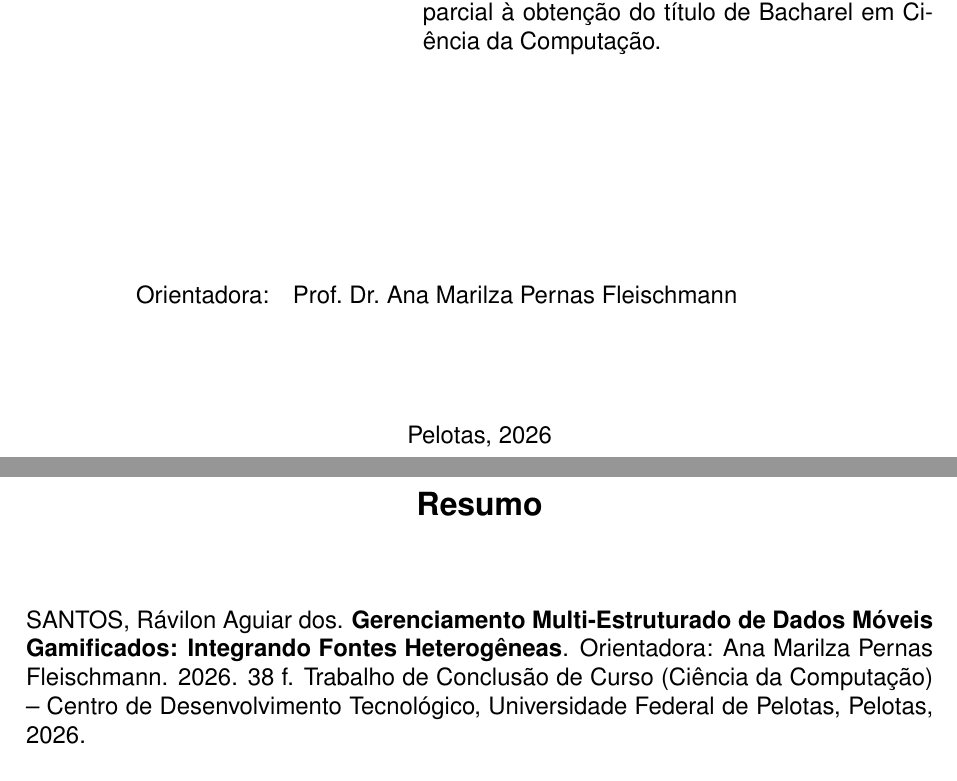
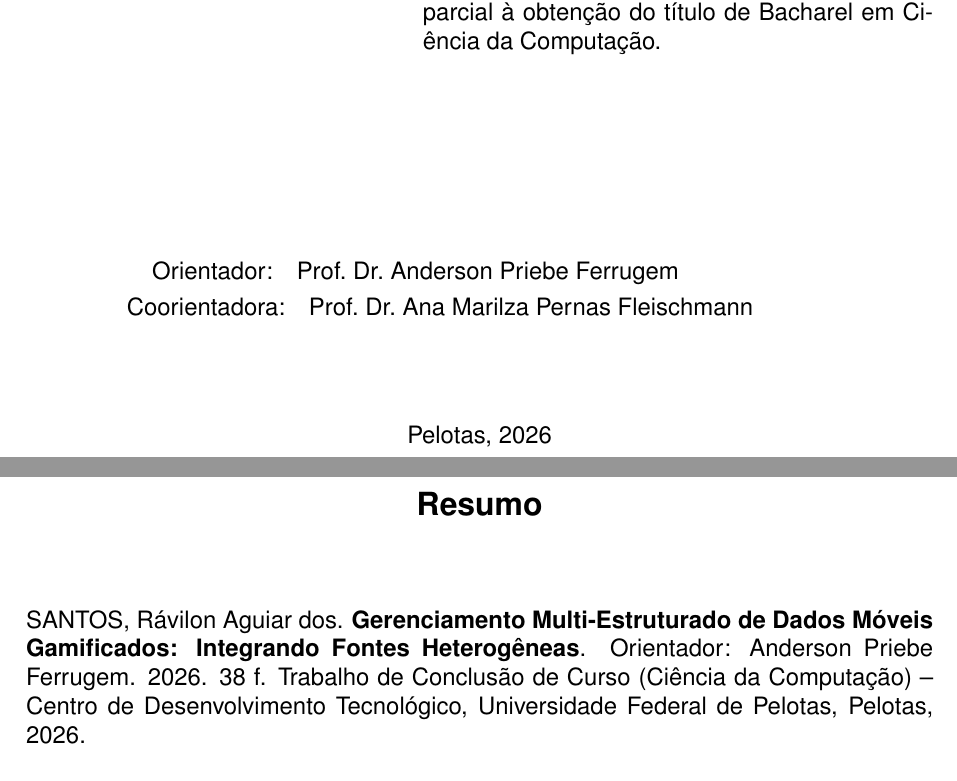
Before and after one commit to ravilon/TCC-Ravilon-Aguiar, a LaTeX thesis (TCC-Ravilon.tex): two parts of pages 2 and 3 of 38, joined at a grey line, cut so that both start at the same text. Compiled offline with pdfLaTeX.

Commit message:
docs: corrigir orientador e coorientadora do TCC

```diff
--- a/TCC-Ravilon.tex
+++ b/TCC-Ravilon.tex
@@ -17,12 +17,14 @@
 \cursoeng{Computer Science}
 \title{Gerenciamento Multi-Estruturado de Dados Móveis Gamificados: Integrando Fontes Heterogêneas}
 \author{Santos}{Rávilon Aguiar dos}
-\advisor[Prof.~Dr.]{Fleischmann}{Ana Marilza Pernas}
+\coadvisor[Prof.~Dr.]{Fleischmann}{Ana Marilza Pernas}
+\advisor[Prof.~Dr.]{Ferrugem}{Anderson Priebe}
 \keyword{Internet das Coisas;} \keyword{Telemetria;} \keyword{Persistência Poliglota;} \keyword{Gamificação;} \keyword{Eficiência Energética.}
 \keywordeng{Internet of Things;} \keywordeng{Telemetry;} \keywordeng{Polyglot Persistence;} \keywordeng{Gamification;} \keywordeng{Energy Efficiency.}
 
 \begin{document}
-\renewcommand{\advisorname}{Orientadora}
+\renewcommand{\advisorname}{Orientador}
+\renewcommand{\coadvisorname}{Coorientadora}
 \maketitle
 \sloppy
 % Substituir por \includepdf{ficha.pdf} após a emissão da ficha no Cobalto.
```
